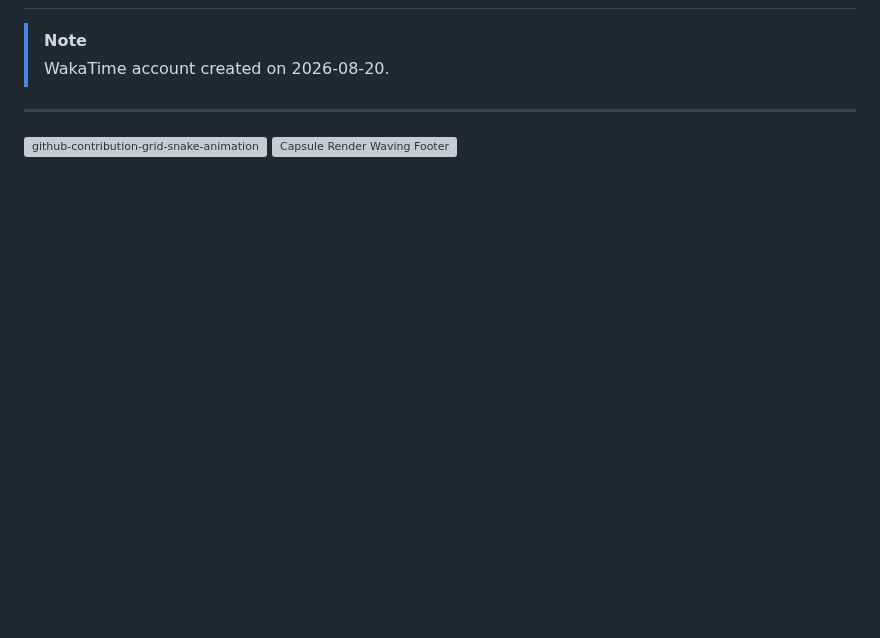
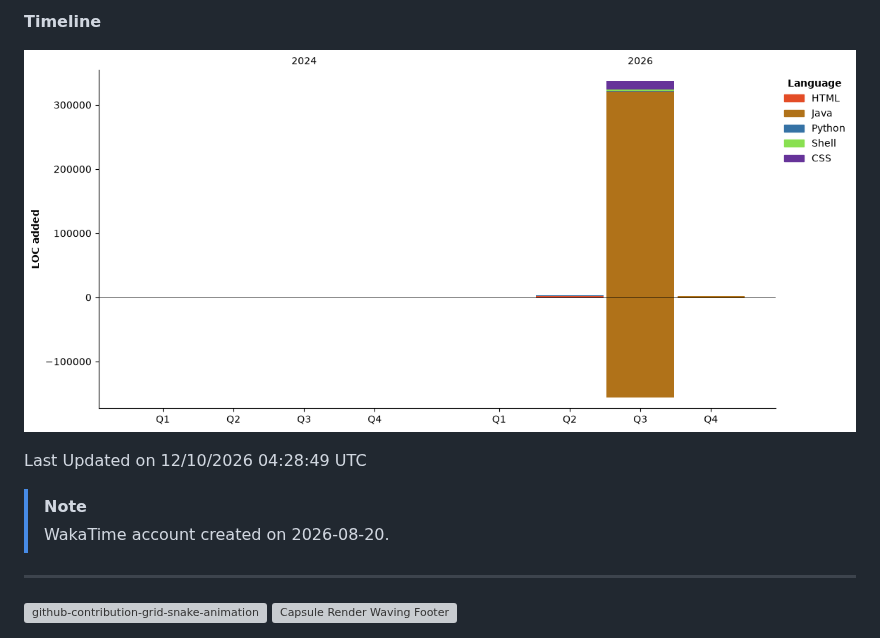
Before and after one commit to DimitryGonzales/DimitryGonzales, a Markdown page: README.md, the part around one of its changes. Rendered like a GitHub page; pictures changed too: assets/bar_graph.png (added); blank space fills up the shorter version; grey boxes are pictures that could not be loaded.

Commit message:
update wakatime readme stats

```diff
--- a/README.md
+++ b/README.md
@@ -43,3 +117,9 @@
+**Timeline**
+
+![Lines of Code chart](https://raw.githubusercontent.com/DimitryGonzales/DimitryGonzales/main/assets/bar_graph.png)
+
+
+ Last Updated on 12/10/2026 04:28:49 UTC
 <!--END_SECTION:waka-->
 
 <!--
```
Also changed, not shown: other parts of README.md (+74 -0 lines).
